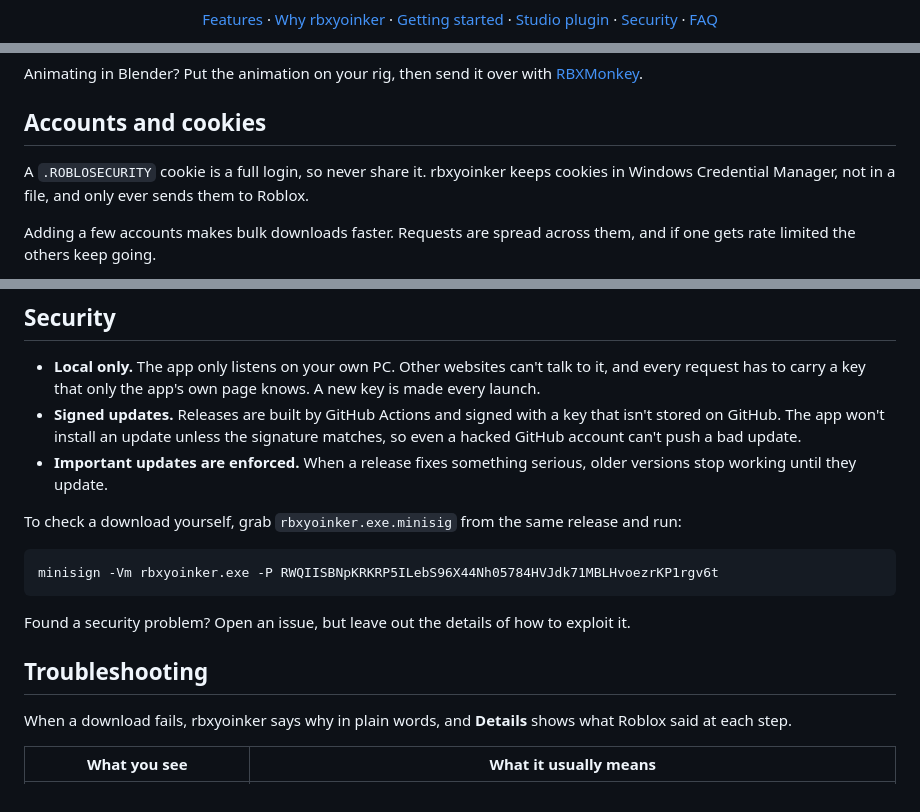
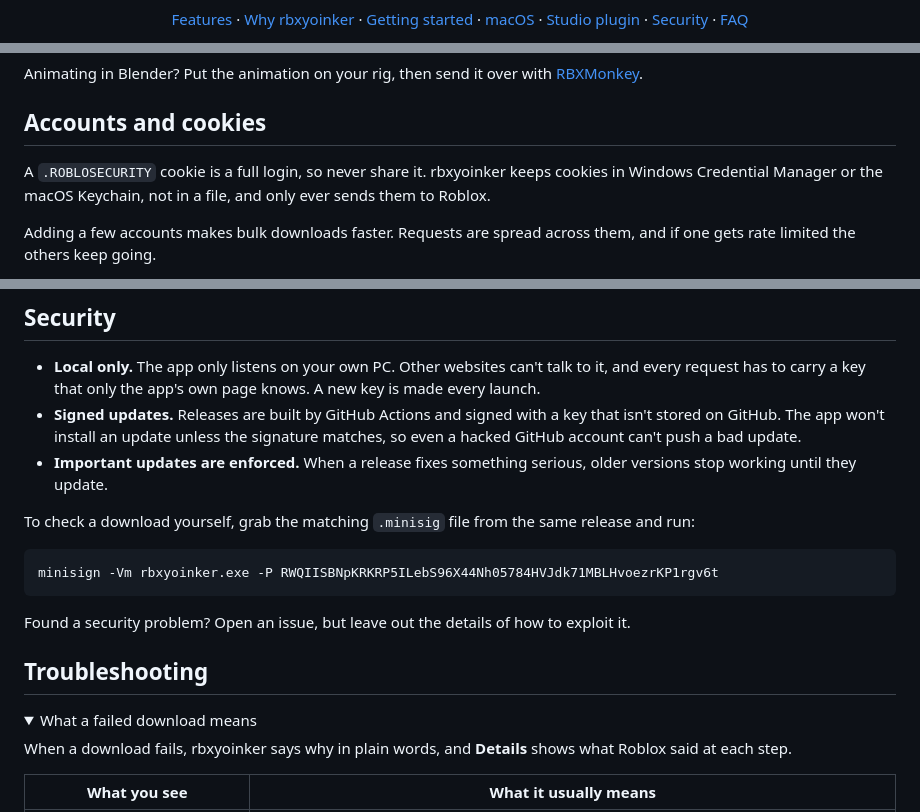
Before and after one commit to 3vil17/rbxyoinker, a Markdown page: README.md, 3 parts joined by grey strips. Rendered like a GitHub page; folded sections open.

````diff
--- a/README.md
+++ b/README.md
@@ -21,6 +27,7 @@
   <a href="#features">Features</a> ·
   <a href="#why-rbxyoinker">Why rbxyoinker</a> ·
   <a href="#getting-started">Getting started</a> ·
+  <a href="#macos">macOS</a> ·
   <a href="#studio-plugin">Studio plugin</a> ·
   <a href="#security">Security</a> ·
   <a href="#faq">FAQ</a>
@@ -150,7 +176,7 @@ Animating in Blender? Put the animation on your rig, then send it over with [RBX
 
 ## Accounts and cookies
 
-A `.ROBLOSECURITY` cookie is a full login, so never share it. rbxyoinker keeps cookies in Windows Credential Manager, not in a file, and only ever sends them to Roblox.
+A `.ROBLOSECURITY` cookie is a full login, so never share it. rbxyoinker keeps cookies in Windows Credential Manager or the macOS Keychain, not in a file, and only ever sends them to Roblox.
 
 Adding a few accounts makes bulk downloads faster. Requests are spread across them, and if one gets rate limited the others keep going.
 
@@ -162,7 +188,7 @@ An Open Cloud API key with the `legacy-asset:manage` scope works too, but it rea
 - **Signed updates.** Releases are built by GitHub Actions and signed with a key that isn't stored on GitHub. The app won't install an update unless the signature matches, so even a hacked GitHub account can't push a bad update.
 - **Important updates are enforced.** When a release fixes something serious, older versions stop working until they update.
 
-To check a download yourself, grab `rbxyoinker.exe.minisig` from the same release and run:
+To check a download yourself, grab the matching `.minisig` file from the same release and run:
 
 ```
 minisign -Vm rbxyoinker.exe -P RWQIISBNpKRKRP5ILebS96X44Nh05784HVJdk71MBLHvoezrKP1rgv6t
@@ -171,6 +197,9 @@ minisign -Vm rbxyoinker.exe -P RWQIISBNpKRKRP5ILebS96X44Nh05784HVJdk71MBLHvoezrK
 Found a security problem? Open an issue, but leave out the details of how to exploit it.
 
 ## Troubleshooting
+
+<details>
+<summary>What a failed download means</summary>
 
 When a download fails, rbxyoinker says why in plain words, and **Details** shows what Roblox said at each step.
 
````
Also changed, not shown: other parts of README.md (+49 -12 lines), docs/download.png, docs/social.png (added), 1 other file.
